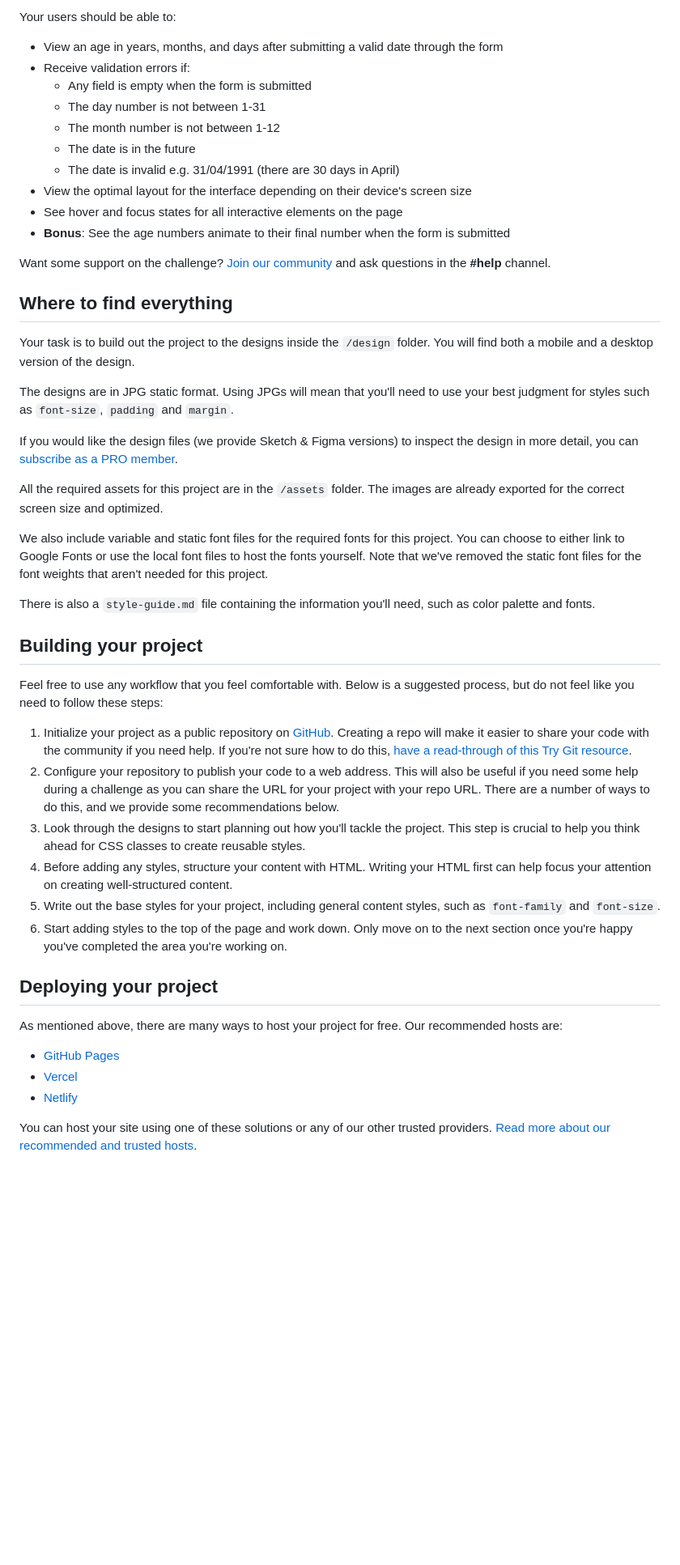
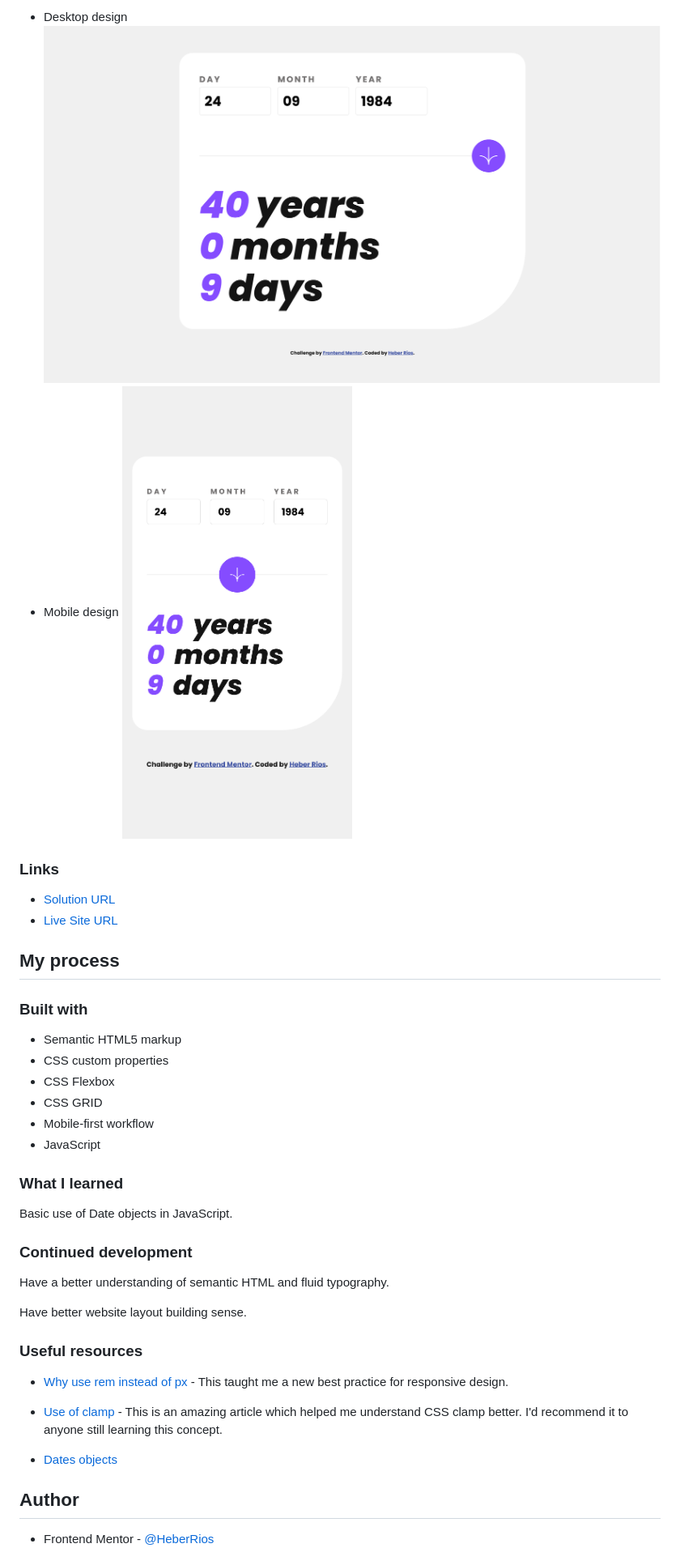
Before and after one commit to HeberRios/age-calculator-app, a Markdown page: README.md, the part around the change printed below. Shown: that part at 81% size. Rendered like a GitHub page; pictures changed too: assets/images/screenshot-desktop.png (added), assets/images/screenshot-mobile.png (added); blank space fills up the shorter version.

Commit message:
Fill the readme file

```diff
--- a/README.md
+++ b/README.md
@@ -18,51 +39,43 @@ You can use any tools you like to help you complete the challenge. So if you've
 
-Your users should be able to:
+-   Desktop design ![](./assets/images/screenshot-desktop.png)
+-   Mobile design ![](./assets/images/screenshot-mobile.png)
 
-- View an age in years, months, and days after submitting a valid date through the form
-- Receive validation errors if:
-  - Any field is empty when the form is submitted
-  - The day number is not between 1-31
-  - The month number is not between 1-12
-  - The date is in the future
-  - The date is invalid e.g. 31/04/1991 (there are 30 days in April)
-- View the optimal layout for the interface depending on their device's screen size
-- See hover and focus states for all interactive elements on the page
-- **Bonus**: See the age numbers animate to their final number when the form is submitted
+### Links
 
-Want some support on the challenge? [Join our community](https://www.frontendmentor.io/community) and ask questions in the **#help** channel.
+-   [Solution URL]()
+-   [Live Site URL]()
 
-## Where to find everything
+## My process
 
-Your task is to build out the project to the designs inside the `/design` folder. You will find both a mobile and a desktop version of the design.
+### Built with
 
-The designs are in JPG static format. Using JPGs will mean that you'll need to use your best judgment for styles such as `font-size`, `padding` and `margin`.
+-   Semantic HTML5 markup
+-   CSS custom properties
+-   CSS Flexbox
+-   CSS GRID
+-   Mobile-first workflow
+-   JavaScript
 
-If you would like the design files (we provide Sketch & Figma versions) to inspect the design in more detail, you can [subscribe as a PRO member](https://www.frontendmentor.io/pro).
+### What I learned
 
-All the required assets for this project are in the `/assets` folder. The images are already exported for the correct screen size and optimized.
+Basic use of Date objects in JavaScript.
 
-We also include variable and static font files for the required fonts for this project. You can choose to either link to Google Fonts or use the local font files to host the fonts yourself. Note that we've removed the static font files for the font weights that aren't needed for this project.
+### Continued development
 
-There is also a `style-guide.md` file containing the information you'll need, such as color palette and fonts.
+Have a better understanding of semantic HTML and fluid typography.
 
-## Building your project
+Have better website layout building sense.
 
-Feel free to use any workflow that you feel comfortable with. Below is a suggested process, but do not feel like you need to follow these steps:
+### Useful resources
 
-1. Initialize your project as a public repository on [GitHub](https://github.com/). Creating a repo will make it easier to share your code with the community if you need help. If you're not sure how to do this, [have a read-through of this Try Git resource](https://try.github.io/).
-2. Configure your repository to publish your code to a web address. This will also be useful if you need some help during a challenge as you can share the URL for your project with your repo URL. There are a number of ways to do this, and we provide some recommendations below.
-3. Look through the designs to start planning out how you'll tackle the project. This step is crucial to help you think ahead for CSS classes to create reusable styles.
-4. Before adding any styles, structure your content with HTML. Writing your HTML first can help focus your attention on creating well-structured content.
-5. Write out the base styles for your project, including general content styles, such as `font-family` and `font-size`.
-6. Start adding styles to the top of the page and work down. Only move on to the next section once you're happy you've completed the area you're working on.
+-   [Why use rem instead of px](https://www.youtube.com/watch?v=xCSw6bPXZks) - This taught me
+    a new best practice for responsive design.
 
-## Deploying your project
+-   [Use of clamp](https://www.youtube.com/watch?v=erqRw3E-vn4&t=202s) - This is an amazing article which helped me understand CSS clamp better. I'd recommend it to anyone still learning this concept.
 
-As mentioned above, there are many ways to host your project for free. Our recommended hosts are:
+-   [Dates objects](https://developer.mozilla.org/en-US/docs/Web/JavaScript/Reference/Global_Objects/Date)
 
-- [GitHub Pages](https://pages.github.com/)
-- [Vercel](https://vercel.com/)
-- [Netlify](https://www.netlify.com/)
+## Author
 
-You can host your site using one of these solutions or any of our other trusted providers. [Read more about our recommended and trusted hosts](https://medium.com/frontend-mentor/frontend-mentor-trusted-hosting-providers-bf000dfebe).
+-   Frontend Mentor - [@HeberRios](https://www.frontendmentor.io/profile/HeberRios)
 
```
Also changed, not shown: other parts of README.md (+32 -42 lines).
